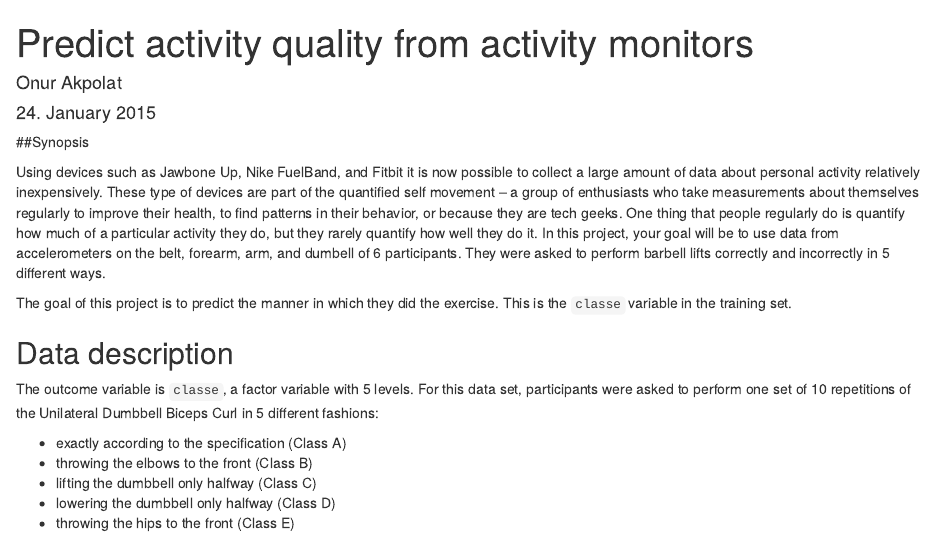
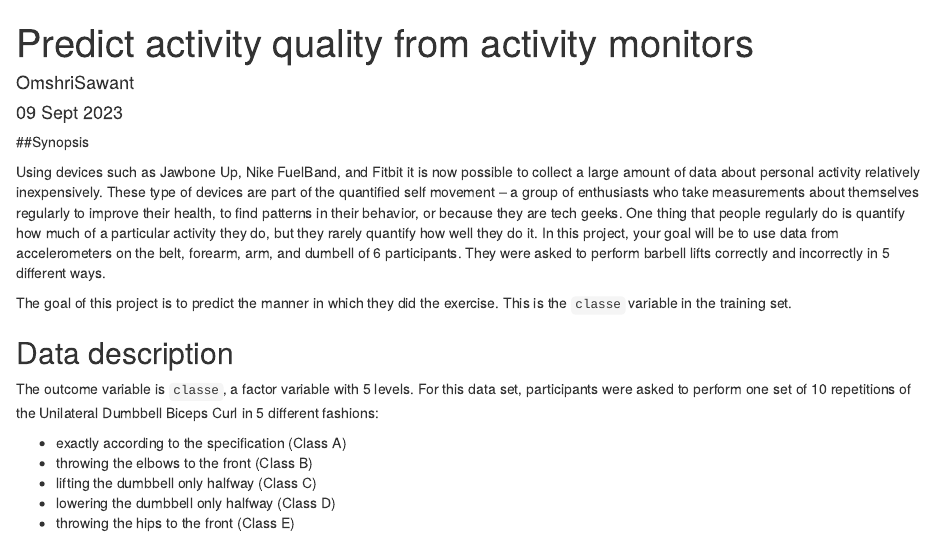
Before and after one commit to OmshriSawant/Prediction-Assignment-Writeup, an R Markdown document (Practical_ML_Course_Project.Rmd): the page in a window 1100 px wide, from its top. Rendered offline with R 4.5, knitr and Pandoc, with nearby package versions; some code elsewhere in the file could not run offline.

Commit message:
Update Practical_ML_Course_Project.Rmd

```diff
--- a/Practical_ML_Course_Project.Rmd
+++ b/Practical_ML_Course_Project.Rmd
@@ -1,7 +1,7 @@
 ---
 title: "Predict activity quality from activity monitors"
-author: "Onur Akpolat"
-date: "24. January 2015"
+author: "OmshriSawant"
+date: "09 Sept 2023"
 output:
   html_document:
     keep_md: yes
```
